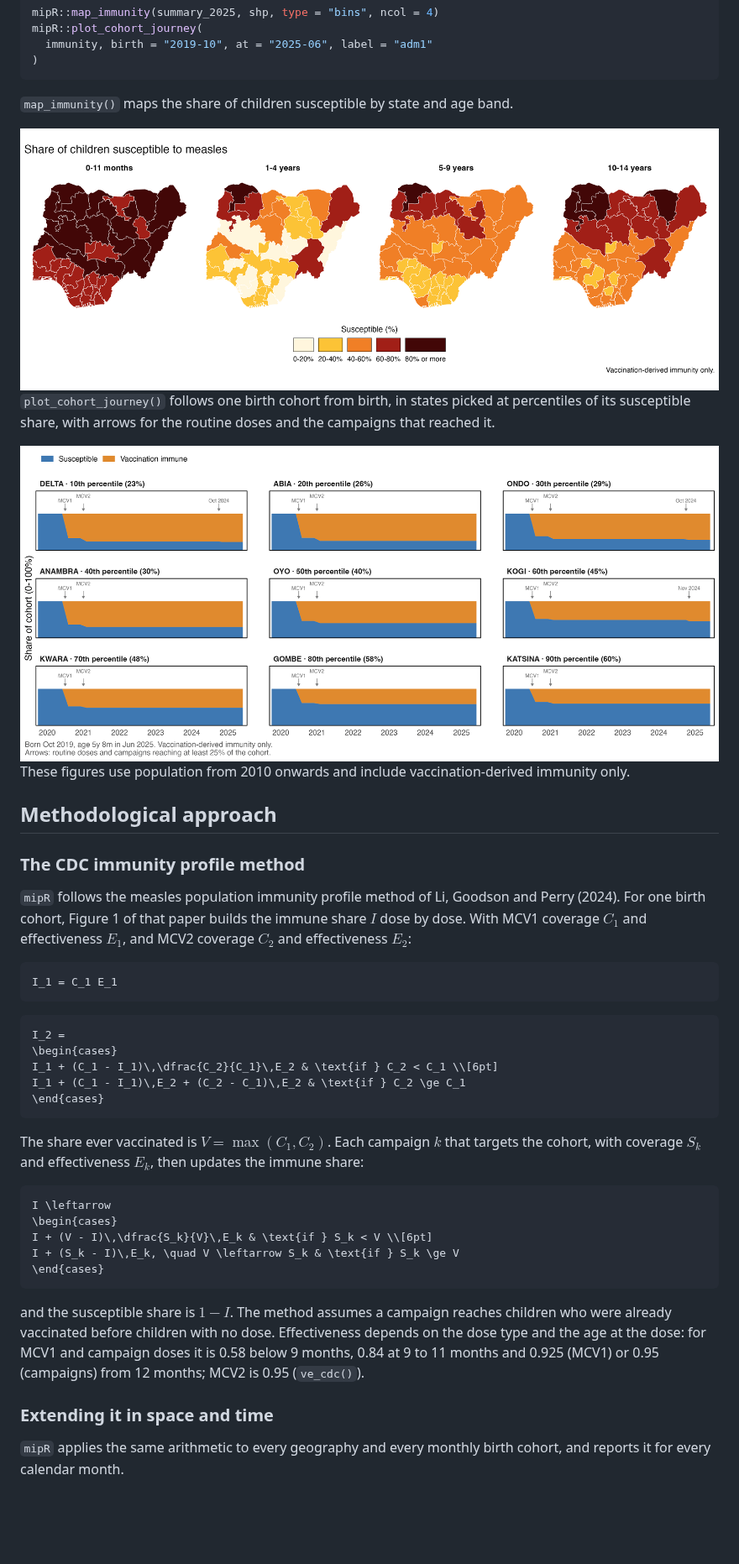
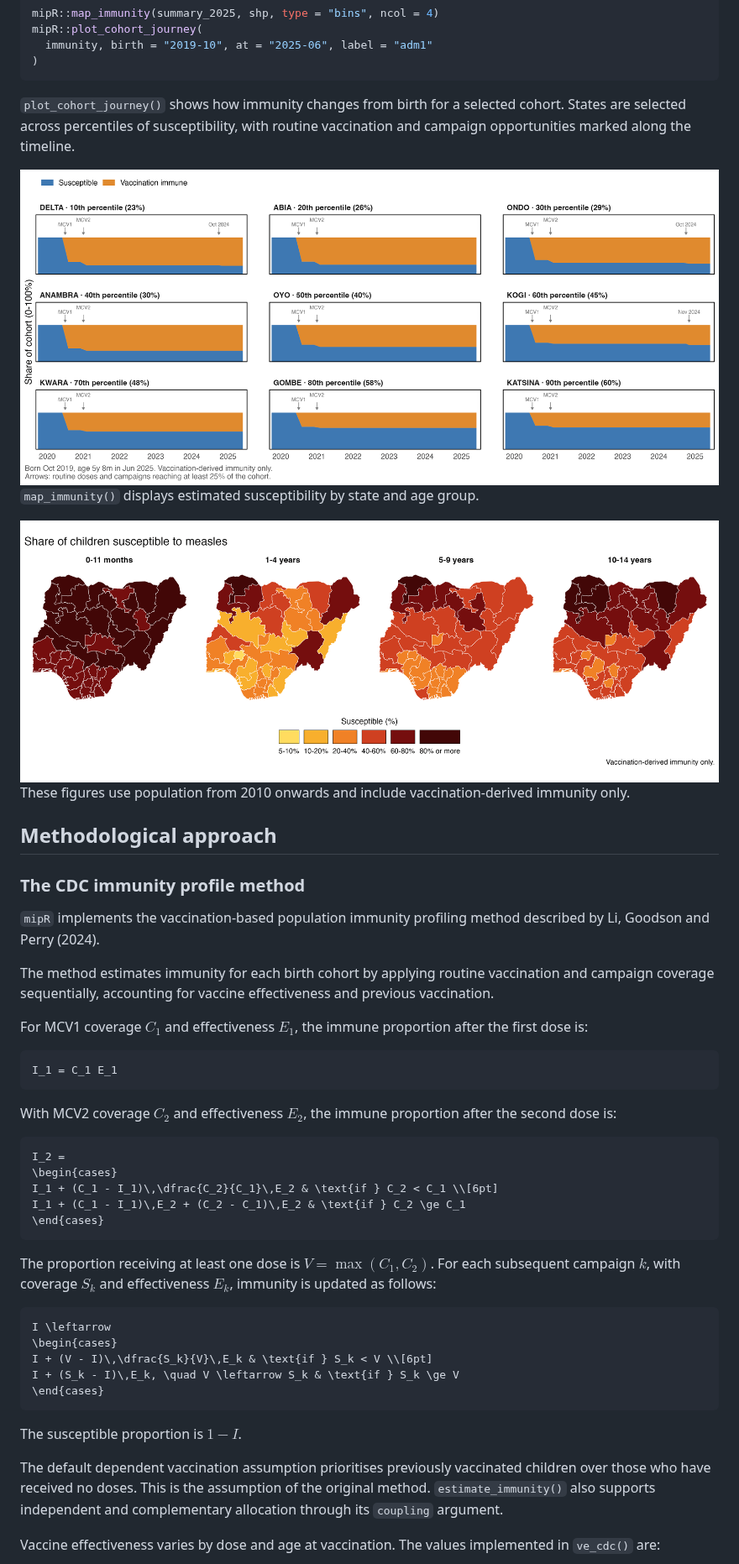
Before and after one commit to truenomad/mipR, a Markdown page: README.md, the part around one of its changes. Shown at 84% size. GitHub-like rendering; pictures changed too: man/figures/nga_susceptible_map.png; blank space fills up the shorter version.

Commit message:
Update README and regenerate the Nigeria map with the new bins

````diff
--- a/README.md
+++ b/README.md
@@ -102,16 +108,16 @@ mipR::plot_cohort_journey(
 )
 ```
 
-`map_immunity()` maps the share of children susceptible by state and age
-band.
+`plot_cohort_journey()` shows how immunity changes from birth for a
+selected cohort. States are selected across percentiles of susceptibility,
+with routine vaccination and campaign opportunities marked along the
+timeline.
 
-<img src="man/figures/nga_susceptible_map.png" alt="Share of children susceptible to measles by Nigerian state and age band, June 2025" width="100%" />
+<img src="man/figures/nga_cohort_journey.png" alt="Vaccination-derived immunity and susceptibility for the October 2019 birth cohort across nine Nigerian states" width="100%" />
 
-`plot_cohort_journey()` follows one birth cohort from birth, in states
-picked at percentiles of its susceptible share, with arrows for the
-routine doses and the campaigns that reached it.
+`map_immunity()` displays estimated susceptibility by state and age group.
 
-<img src="man/figures/nga_cohort_journey.png" alt="Susceptible and vaccination-immune shares of the cohort born in October 2019, in nine Nigerian states from the 10th to the 90th percentile of susceptibility" width="100%" />
+<img src="man/figures/nga_susceptible_map.png" alt="Estimated vaccination-derived susceptibility by state and age group, Nigeria, June 2025" width="100%" />
 
 These figures use population from 2010 onwards and include
 vaccination-derived immunity only.
@@ -120,14 +126,22 @@ vaccination-derived immunity only.
 
 ### The CDC immunity profile method
 
-`mipR` follows the measles population immunity profile method of Li,
-Goodson and Perry (2024). For one birth cohort, Figure 1 of that paper
-builds the immune share $`I`$ dose by dose. With MCV1 coverage $`C_1`$ and
-effectiveness $`E_1`$, and MCV2 coverage $`C_2`$ and effectiveness $`E_2`$:
+`mipR` implements the vaccination-based population immunity profiling
+method described by Li, Goodson and Perry (2024).
+
+The method estimates immunity for each birth cohort by applying routine
+vaccination and campaign coverage sequentially, accounting for vaccine
+effectiveness and previous vaccination.
+
+For MCV1 coverage $`C_1`$ and effectiveness $`E_1`$, the immune proportion
+after the first dose is:
 
 ```math
 I_1 = C_1 E_1
 ```
+
+With MCV2 coverage $`C_2`$ and effectiveness $`E_2`$, the immune proportion
+after the second dose is:
 
 ```math
 I_2 =
@@ -137,9 +151,9 @@ I_1 + (C_1 - I_1)\,E_2 + (C_2 - C_1)\,E_2 & \text{if } C_2 \ge C_1
 \end{cases}
 ```
 
-The share ever vaccinated is $`V = \max(C_1, C_2)`$. Each campaign $`k`$ that
-targets the cohort, with coverage $`S_k`$ and effectiveness $`E_k`$, then
-updates the immune share:
+The proportion receiving at least one dose is $`V = \max(C_1, C_2)`$. For
+each subsequent campaign $`k`$, with coverage $`S_k`$ and effectiveness
+$`E_k`$, immunity is updated as follows:
 
 ```math
 I \leftarrow
@@ -149,14 +163,13 @@ I + (S_k - I)\,E_k, \quad V \leftarrow S_k & \text{if } S_k \ge V
 \end{cases}
 ```
 
-and the susceptible share is $`1 - I`$. The method assumes a campaign
-reaches children who were already vaccinated before children with no dose.
-Effectiveness depends on the dose type and the age at the dose: for MCV1
-and campaign doses it is 0.58 below 9 months, 0.84 at 9 to 11 months and
-0.925 (MCV1) or 0.95 (campaigns) from 12 months; MCV2 is 0.95 (`ve_cdc()`).
+The susceptible proportion is $`1 - I`$.
 
-### Extending it in space and time
+The default dependent vaccination assumption prioritises previously
+vaccinated children over those who have received no doses. This is the
+assumption of the original method. `estimate_immunity()` also supports
+independent and complementary allocation through its `coupling` argument.
 
-`mipR` applies the same arithmetic to every geography and every monthly
-birth cohort, and reports it for every calendar month.
+Vaccine effectiveness varies by dose and age at vaccination. The values
+implemented in `ve_cdc()` are:
 
````
Also changed, not shown: other parts of README.md (+95 -71 lines).
